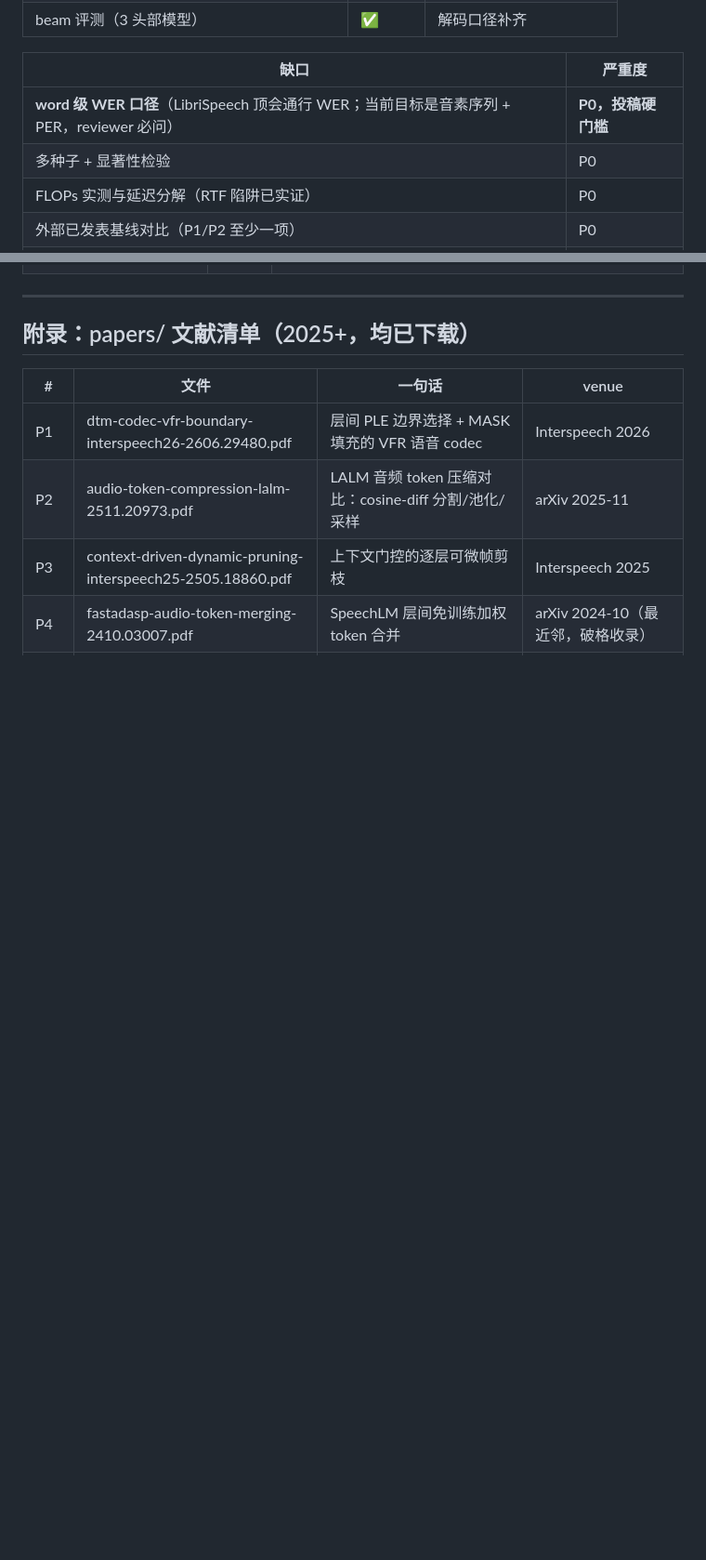
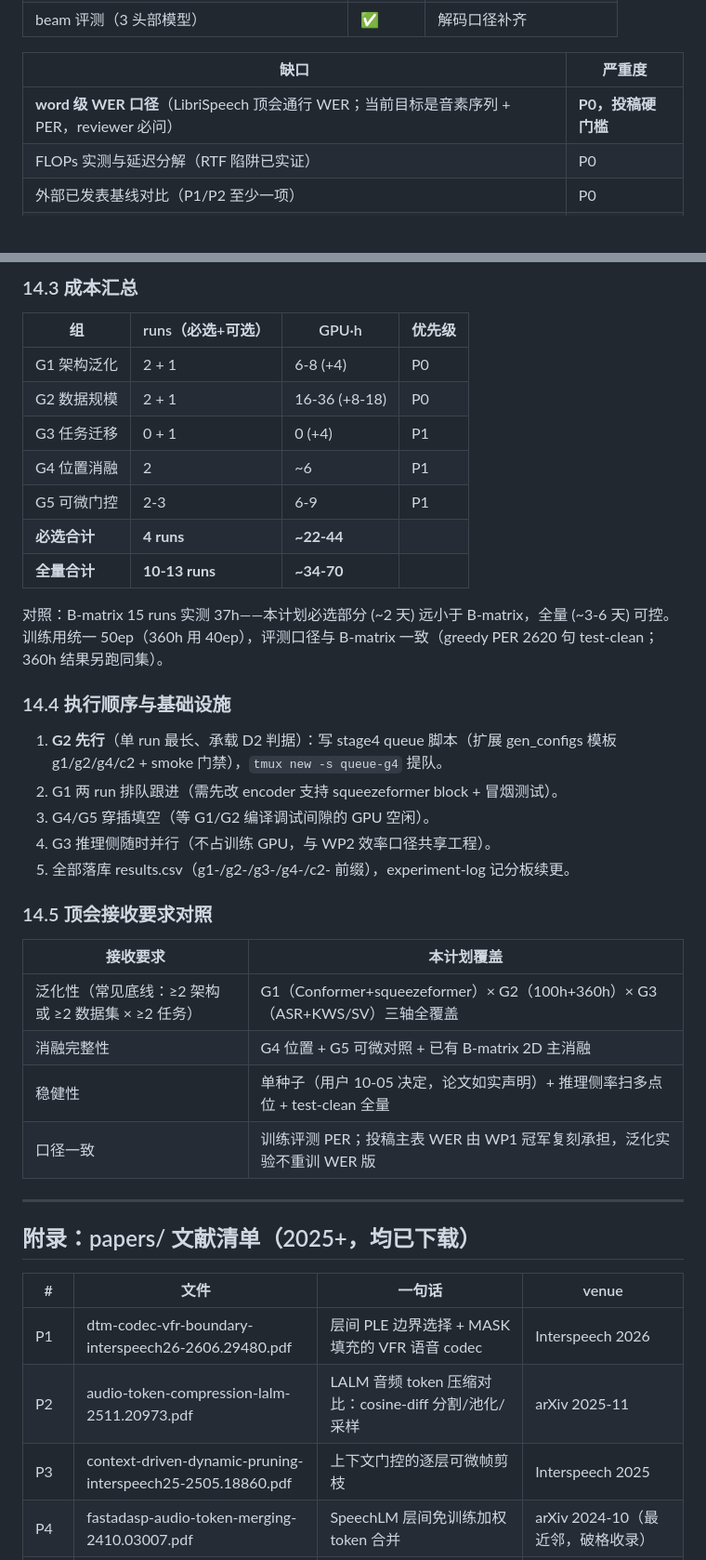
Before and after one commit to wuhandong313/conformer-rnnt-asr, a Markdown page: docs/research-plan-v2.md, 2 parts joined by grey strips. Shown at 93% size. Rendered like a GitHub page; blank space fills up the shorter version.

```diff
--- a/docs/research-plan-v2.md
+++ b/docs/research-plan-v2.md
@@ -303,7 +303,6 @@ D0–D8 不变，协议改四元组（§4），主口径改保持率 %。
 | 缺口 | 严重度 |
 |---|---|
 | **word 级 WER 口径**（LibriSpeech 顶会通行 WER；当前目标是音素序列 + PER，reviewer 必问） | **P0，投稿硬门槛** |
-| 多种子 + 显著性检验 | P0 |
 | FLOPs 实测与延迟分解（RTF 陷阱已实证） | P0 |
 | 外部已发表基线对比（P1/P2 至少一项） | P0 |
 | Pareto 曲线（率扫） | P1 |
@@ -367,3 +408,33 @@ D0–D8 不变，协议改四元组（§4），主口径改保持率 %。
+### 14.3 成本汇总
+
+| 组 | runs（必选+可选） | GPU·h | 优先级 |
+|---|---|---|---|
+| G1 架构泛化 | 2 + 1 | 6-8 (+4) | P0 |
+| G2 数据规模 | 2 + 1 | 16-36 (+8-18) | P0 |
+| G3 任务迁移 | 0 + 1 | 0 (+4) | P1 |
+| G4 位置消融 | 2 | ~6 | P1 |
+| G5 可微门控 | 2-3 | 6-9 | P1 |
+| **必选合计** | **4 runs** | **~22-44** | |
+| **全量合计** | **10-13 runs** | **~34-70** | |
+
+对照：B-matrix 15 runs 实测 37h——本计划必选部分 (~2 天) 远小于 B-matrix，全量 (~3-6 天) 可控。训练用统一 50ep（360h 用 40ep），评测口径与 B-matrix 一致（greedy PER 2620 句 test-clean；360h 结果另跑同集）。
+
+### 14.4 执行顺序与基础设施
+
+1. **G2 先行**（单 run 最长、承载 D2 判据）：写 stage4 queue 脚本（扩展 gen_configs 模板 g1/g2/g4/c2 + smoke 门禁），`tmux new -s queue-g4` 提队。
+2. G1 两 run 排队跟进（需先改 encoder 支持 squeezeformer block + 冒烟测试）。
+3. G4/G5 穿插填空（等 G1/G2 编译调试间隙的 GPU 空闲）。
+4. G3 推理侧随时并行（不占训练 GPU，与 WP2 效率口径共享工程）。
+5. 全部落库 results.csv（g1-/g2-/g3-/g4-/c2- 前缀），experiment-log 记分板续更。
+
+### 14.5 顶会接收要求对照
+
+| 接收要求 | 本计划覆盖 |
+|---|---|
+| 泛化性（常见底线：≥2 架构 或 ≥2 数据集 × ≥2 任务） | G1（Conformer+squeezeformer）× G2（100h+360h）× G3（ASR+KWS/SV）三轴全覆盖 |
+| 消融完整性 | G4 位置 + G5 可微对照 + 已有 B-matrix 2D 主消融 |
+| 稳健性 | 单种子（用户 10-05 决定，论文如实声明）+ 推理侧率扫多点位 + test-clean 全量 |
+| 口径一致 | 训练评测 PER；投稿主表 WER 由 WP1 冠军复刻承担，泛化实验不重训 WER 版 |
 
 ---
 
```
Also changed, not shown: other parts of docs/research-plan-v2.md (+60 -18 lines).
